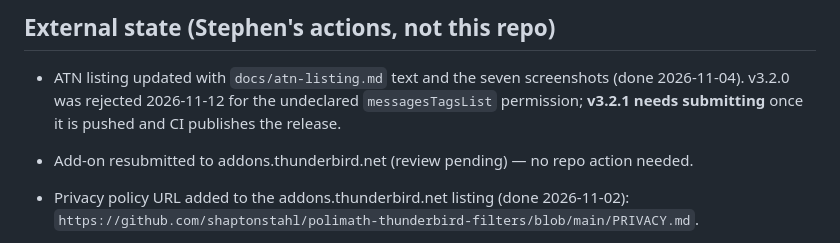
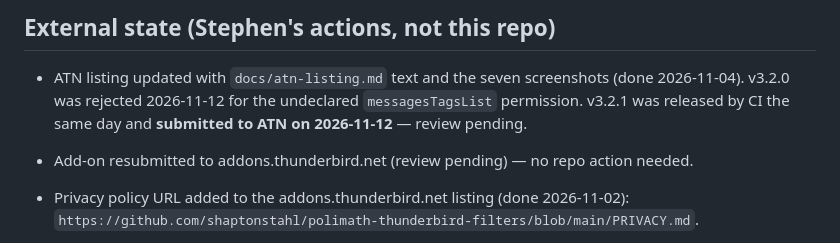
Before and after one commit to shaptonstahl/polimath-thunderbird-filters, a Markdown page: STATUS.md, the part around one of its changes. GitHub-like rendering.

Commit message:
Update STATUS: v3.2.1 released and submitted to ATN

```diff
--- a/STATUS.md
+++ b/STATUS.md
@@ -63,7 +63,8 @@ In priority order:
 
 - ATN listing updated with `docs/atn-listing.md` text and the seven screenshots (done
   2026-11-04). v3.2.0 was rejected 2026-11-12 for the undeclared `messagesTagsList`
-  permission; **v3.2.1 needs submitting** once it is pushed and CI publishes the release.
+  permission. v3.2.1 was released by CI the same day and **submitted to ATN on
+  2026-11-12** — review pending.
 
 - Add-on resubmitted to addons.thunderbird.net (review pending) — no repo action needed.
 - Privacy policy URL added to the addons.thunderbird.net listing (done 2026-11-02):
```
Also changed, not shown: other parts of STATUS.md (+1 -1 lines).
